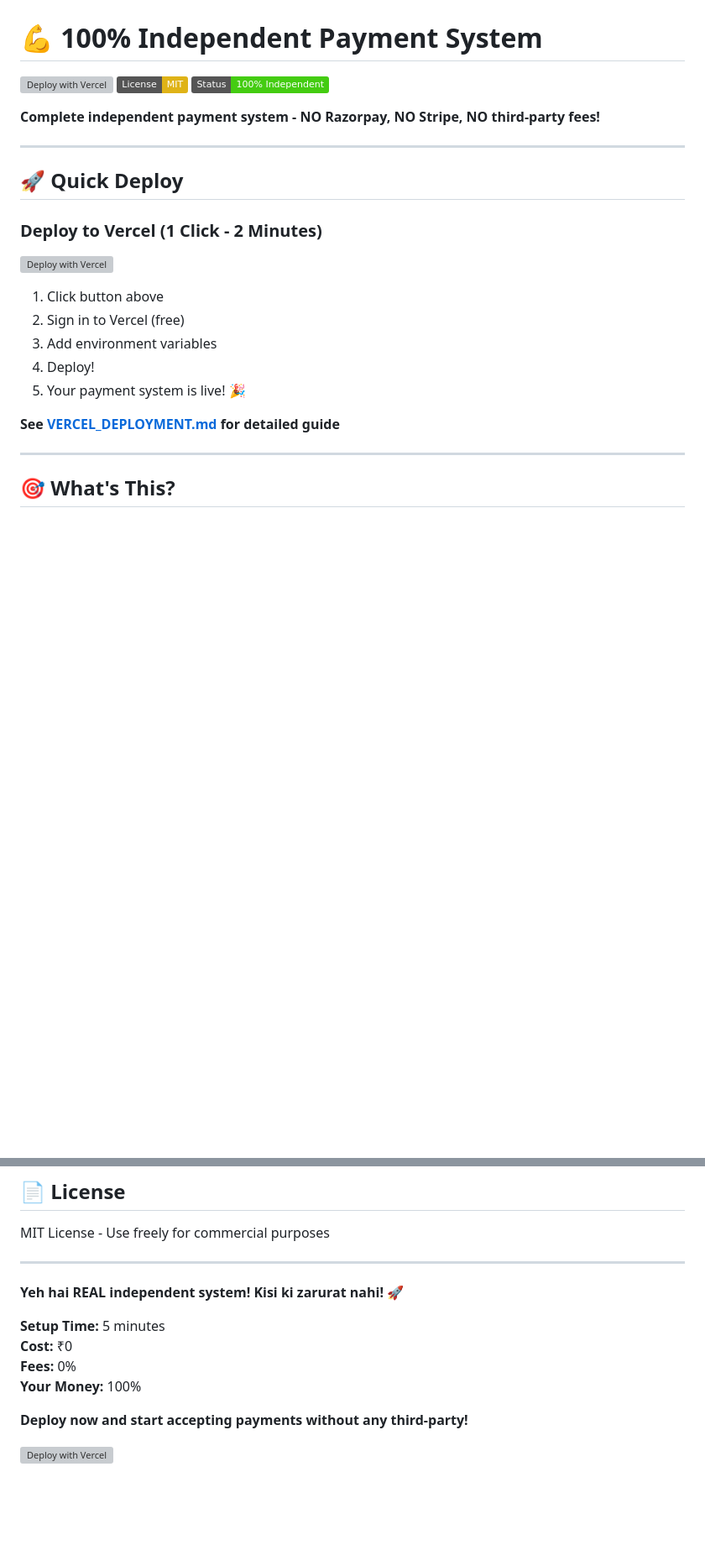
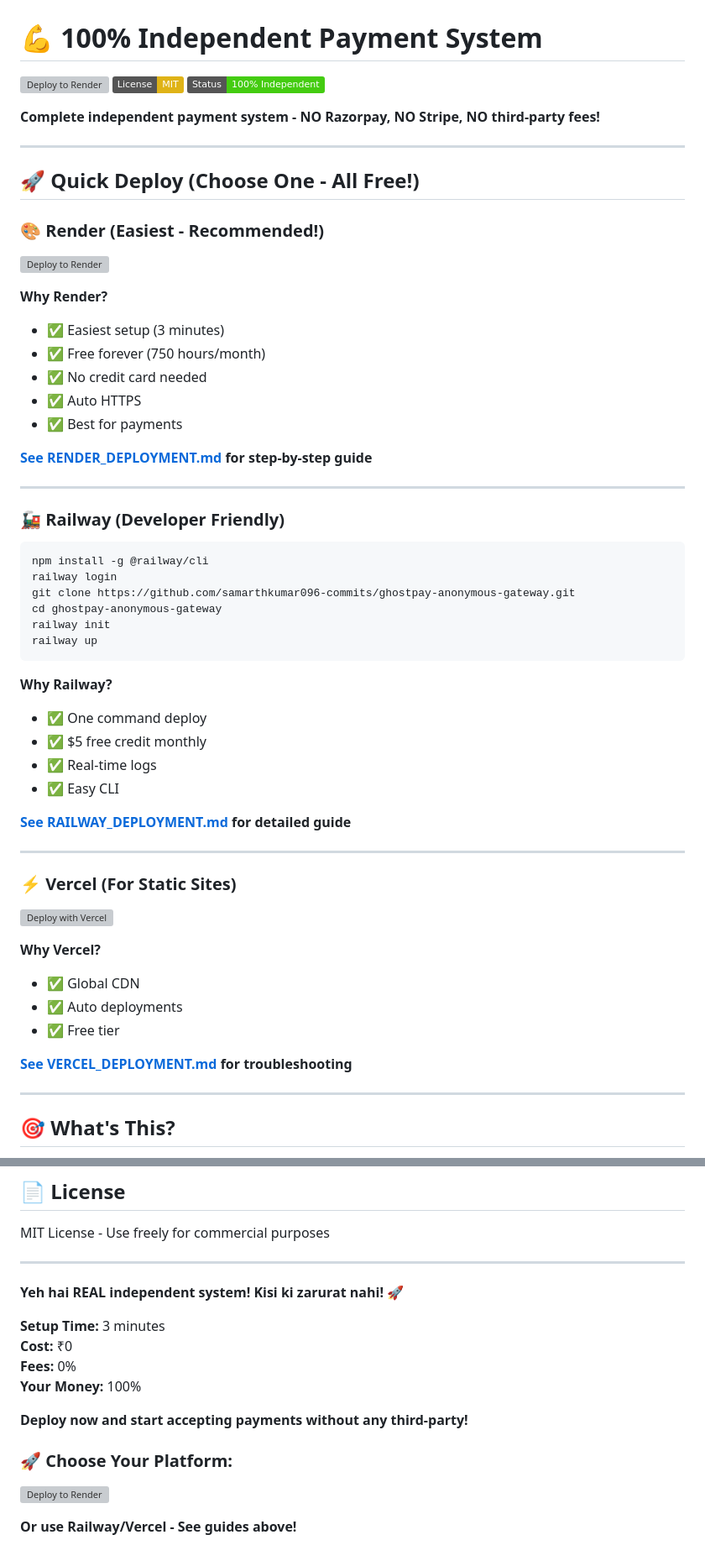
Before and after one commit to samarthkumar096-commits/ghostpay-anonymous-gateway, a Markdown page: README.md, 2 parts joined by grey strips. Shown at 84% size. Drawn GitHub-style; badges without logos; blank space fills up the shorter version; grey boxes are pictures that could not be loaded.

````diff
--- a/README.md
+++ b/README.md
@@ -1,6 +1,6 @@
 # 💪 100% Independent Payment System
 
-[![Deploy with Vercel](https://vercel.com/button)](https://vercel.com/new/clone?repository-url=https://github.com/samarthkumar096-commits/ghostpay-anonymous-gateway)
+[![Deploy to Render](https://render.com/images/deploy-to-render-button.svg)](https://render.com/deploy?repo=https://github.com/samarthkumar096-commits/ghostpay-anonymous-gateway)
 [![License: MIT](https://img.shields.io/badge/License-MIT-yellow.svg)](https://opensource.org/licenses/MIT)
 [![Independent](https://img.shields.io/badge/Status-100%25%20Independent-brightgreen)](https://github.com/samarthkumar096-commits/ghostpay-anonymous-gateway)
 
@@ -8,19 +8,51 @@
 
 ---
 
-## 🚀 Quick Deploy
+## 🚀 Quick Deploy (Choose One - All Free!)
 
-### Deploy to Vercel (1 Click - 2 Minutes)
+### 🎨 Render (Easiest - Recommended!)
+[![Deploy to Render](https://render.com/images/deploy-to-render-button.svg)](https://render.com/deploy?repo=https://github.com/samarthkumar096-commits/ghostpay-anonymous-gateway)
 
+**Why Render?**
+- ✅ Easiest setup (3 minutes)
+- ✅ Free forever (750 hours/month)
+- ✅ No credit card needed
+- ✅ Auto HTTPS
+- ✅ Best for payments
+
+**[See RENDER_DEPLOYMENT.md](RENDER_DEPLOYMENT.md) for step-by-step guide**
+
+---
+
+### 🚂 Railway (Developer Friendly)
+```bash
+npm install -g @railway/cli
+railway login
+git clone https://github.com/samarthkumar096-commits/ghostpay-anonymous-gateway.git
+cd ghostpay-anonymous-gateway
+railway init
+railway up
+```
+
+**Why Railway?**
+- ✅ One command deploy
+- ✅ $5 free credit monthly
+- ✅ Real-time logs
+- ✅ Easy CLI
+
+**[See RAILWAY_DEPLOYMENT.md](RAILWAY_DEPLOYMENT.md) for detailed guide**
+
+---
+
+### ⚡ Vercel (For Static Sites)
 [![Deploy with Vercel](https://vercel.com/button)](https://vercel.com/new/clone?repository-url=https://github.com/samarthkumar096-commits/ghostpay-anonymous-gateway)
 
-1. Click button above
-2. Sign in to Vercel (free)
-3. Add environment variables
-4. Deploy!
-5. Your payment system is live! 🎉
+**Why Vercel?**
+- ✅ Global CDN
+- ✅ Auto deployments
+- ✅ Free tier
 
-**See [VERCEL_DEPLOYMENT.md](VERCEL_DEPLOYMENT.md) for detailed guide**
+**[See VERCEL_DEPLOYMENT.md](VERCEL_DEPLOYMENT.md) for troubleshooting**
 
 ---
 
@@ -456,11 +543,15 @@ MIT License - Use freely for commercial purposes
 
 **Yeh hai REAL independent system! Kisi ki zarurat nahi!** 🚀
 
-**Setup Time:** 5 minutes
+**Setup Time:** 3 minutes
 **Cost:** ₹0
 **Fees:** 0%
 **Your Money:** 100%
 
 **Deploy now and start accepting payments without any third-party!**
 
-[![Deploy with Vercel](https://vercel.com/button)](https://vercel.com/new/clone?repository-url=https://github.com/samarthkumar096-commits/ghostpay-anonymous-gateway)
+### 🚀 Choose Your Platform:
+
+[![Deploy to Render](https://render.com/images/deploy-to-render-button.svg)](https://render.com/deploy?repo=https://github.com/samarthkumar096-commits/ghostpay-anonymous-gateway)
+
+**Or use Railway/Vercel - See guides above!**
````
Also changed, not shown: other parts of README.md (+96 -41 lines).
